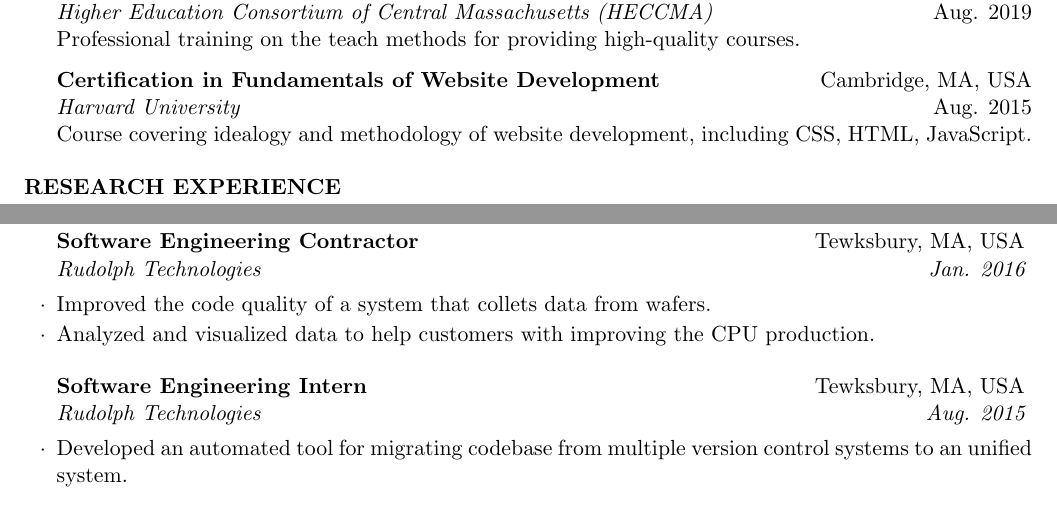
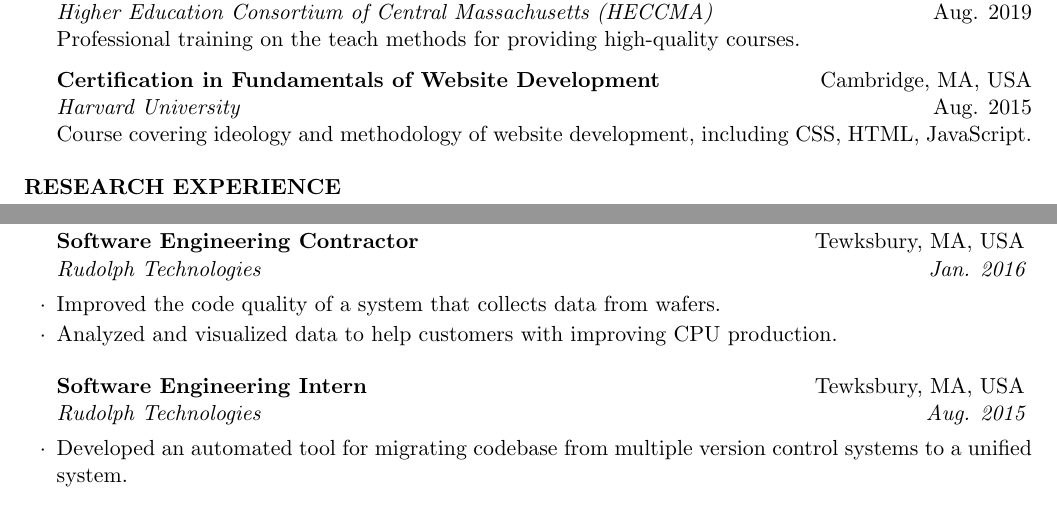
Before and after one commit to leelening/Curriculum-Vitae, a LaTeX CV (cv.tex): two parts of pages 1 and 2 of 5, joined at a grey line, cut so that both start at the same text. Compiled offline with pdfLaTeX.

Commit message:
some correction

```diff
--- a/cv.tex
+++ b/cv.tex
@@ -51,7 +51,7 @@
 
 {\bf Certification in Fundamentals of Website Development} \hfill {Cambridge, MA, USA}
 \\ {\it Harvard University} \hfill {Aug. 2015}
-\\ {Course covering idealogy and methodology of website development, including CSS, HTML, JavaScript.}
+\\ {Course covering ideology and methodology of website development, including CSS, HTML, JavaScript.}
 \end{rSection}
 
 %----------------------------------------------------------------------------------------
@@ -93,11 +93,11 @@
 %----------------------------------------------------------------------------------------
 \begin{rSection}{Industry Experience}
 \begin{rSubsection}{Software Engineering Contractor}{Tewksbury, MA, USA}{Rudolph Technologies}{Jan. 2016}
-\item Improved the code quality of a system that collets data from wafers.
-\item Analyzed and visualized data to help customers with improving the CPU production.
+\item Improved the code quality of a system that collects data from wafers.
+\item Analyzed and visualized data to help customers with improving CPU production.
 \end{rSubsection}
 \begin{rSubsection}{Software Engineering Intern}{Tewksbury, MA, USA}{Rudolph Technologies}{Aug. 2015}
-\item Developed an automated tool for migrating codebase from multiple version control systems to an unified system.
+\item Developed an automated tool for migrating codebase from multiple version control systems to a unified system.
 \end{rSubsection}
 \begin{rSubsection}{Software Engineering Intern}{China}{Neusoft}{Aug. 2013}
 \item Developed a map management system.
```
